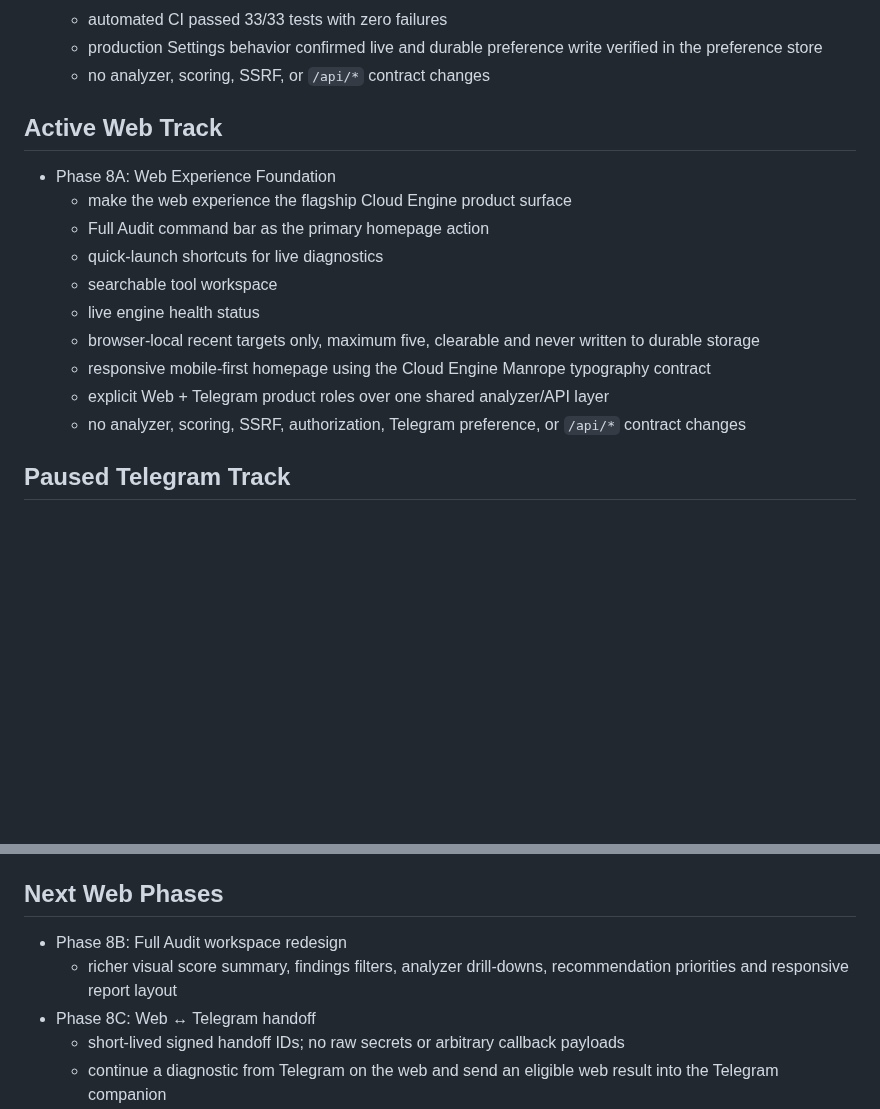
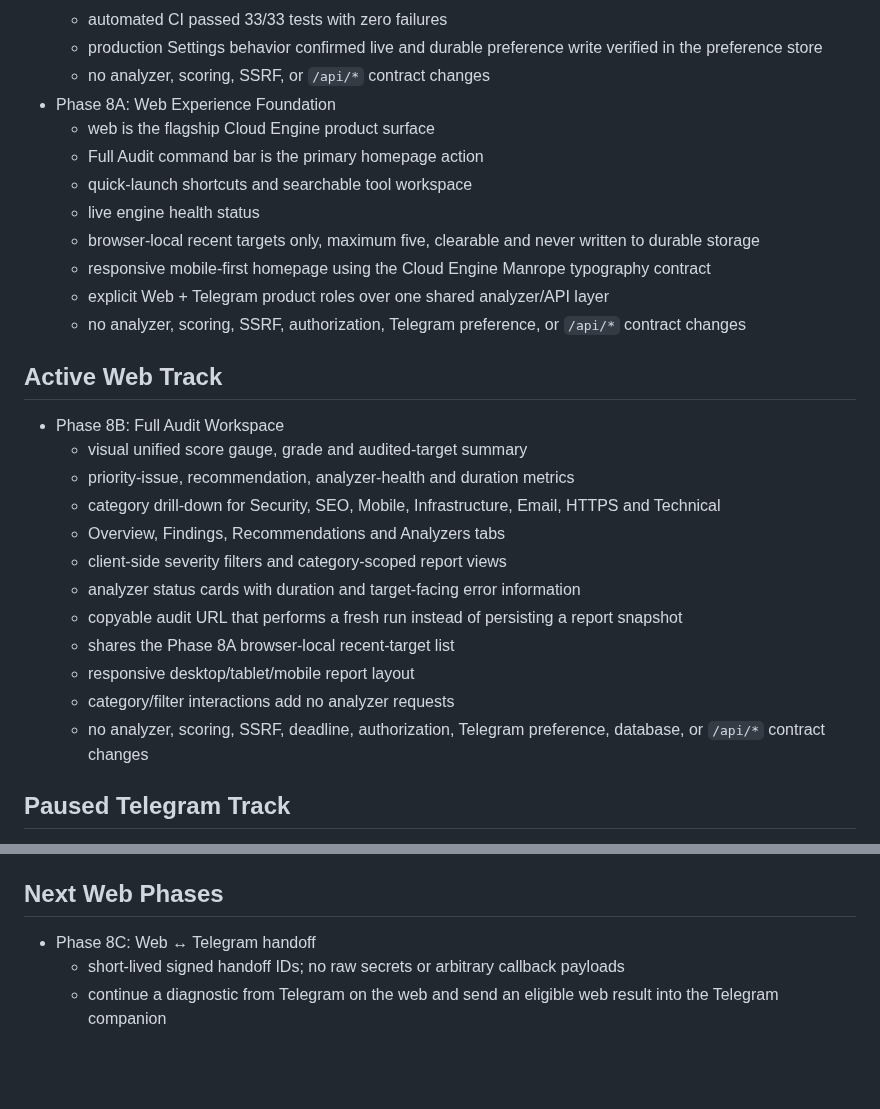
Before and after one commit to sautilink/sautilink-cloud-engine, a Markdown page: docs/ROADMAP.md, 2 parts joined by grey strips. Drawn GitHub-style; blank space fills up the shorter version.

Commit message:
Move roadmap to Phase 8B web workspace

```diff
--- a/docs/ROADMAP.md
+++ b/docs/ROADMAP.md
@@ -58,18 +58,29 @@
   - automated CI passed 33/33 tests with zero failures
   - production Settings behavior confirmed live and durable preference write verified in the preference store
   - no analyzer, scoring, SSRF, or `/api/*` contract changes
-
-## Active Web Track
 - Phase 8A: Web Experience Foundation
-  - make the web experience the flagship Cloud Engine product surface
-  - Full Audit command bar as the primary homepage action
-  - quick-launch shortcuts for live diagnostics
-  - searchable tool workspace
+  - web is the flagship Cloud Engine product surface
+  - Full Audit command bar is the primary homepage action
+  - quick-launch shortcuts and searchable tool workspace
   - live engine health status
   - browser-local recent targets only, maximum five, clearable and never written to durable storage
   - responsive mobile-first homepage using the Cloud Engine Manrope typography contract
   - explicit Web + Telegram product roles over one shared analyzer/API layer
   - no analyzer, scoring, SSRF, authorization, Telegram preference, or `/api/*` contract changes
+
+## Active Web Track
+- Phase 8B: Full Audit Workspace
+  - visual unified score gauge, grade and audited-target summary
+  - priority-issue, recommendation, analyzer-health and duration metrics
+  - category drill-down for Security, SEO, Mobile, Infrastructure, Email, HTTPS and Technical
+  - Overview, Findings, Recommendations and Analyzers tabs
+  - client-side severity filters and category-scoped report views
+  - analyzer status cards with duration and target-facing error information
+  - copyable audit URL that performs a fresh run instead of persisting a report snapshot
+  - shares the Phase 8A browser-local recent-target list
+  - responsive desktop/tablet/mobile report layout
+  - category/filter interactions add no analyzer requests
+  - no analyzer, scoring, SSRF, deadline, authorization, Telegram preference, database, or `/api/*` contract changes
 
 ## Paused Telegram Track
 - Phase 7T: Default Experience
@@ -85,8 +96,6 @@
   - no analyzer, scoring, SSRF, authorization, or `/api/*` contract changes
 
 ## Next Web Phases
-- Phase 8B: Full Audit workspace redesign
-  - richer visual score summary, findings filters, analyzer drill-downs, recommendation priorities and responsive report layout
 - Phase 8C: Web ↔ Telegram handoff
   - short-lived signed handoff IDs; no raw secrets or arbitrary callback payloads
   - continue a diagnostic from Telegram on the web and send an eligible web result into the Telegram companion
```
